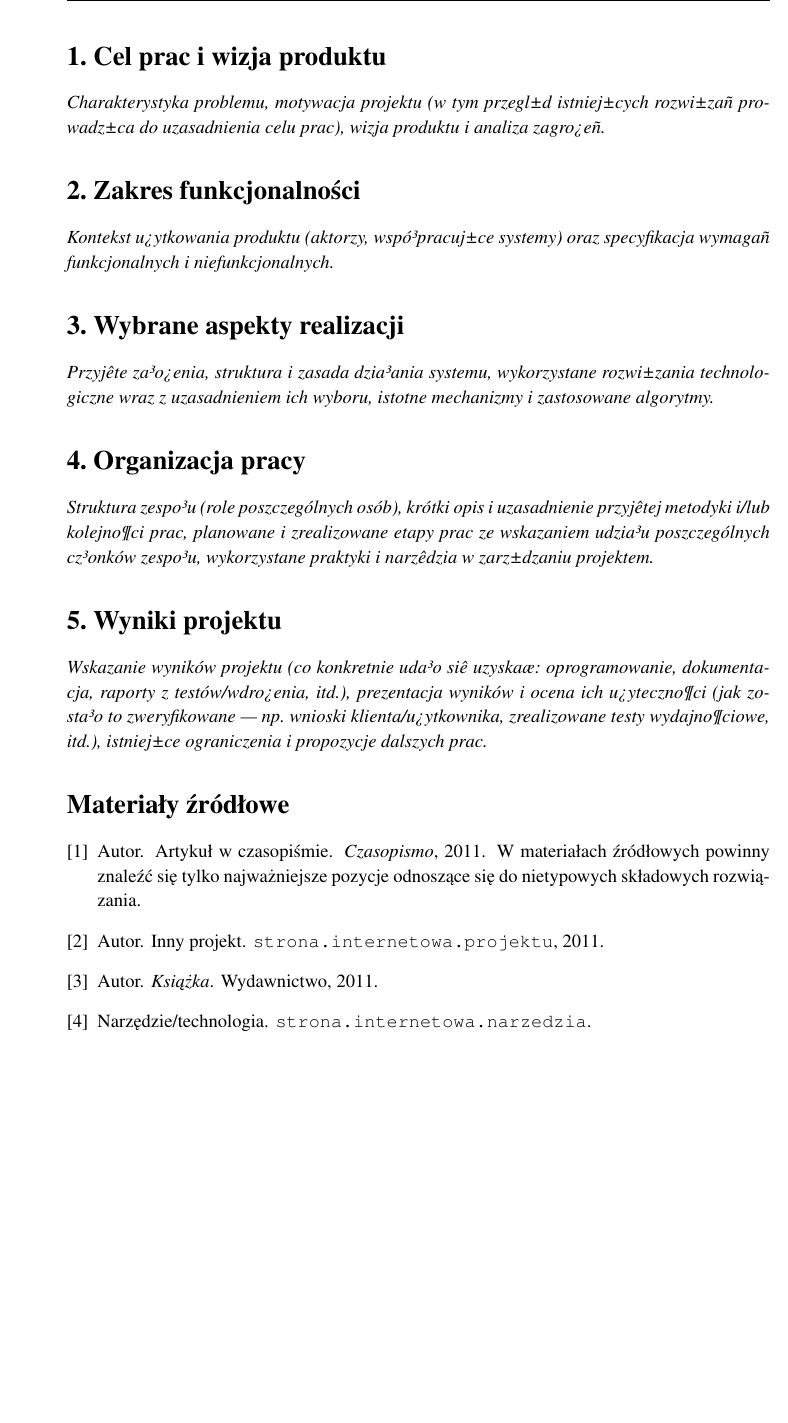
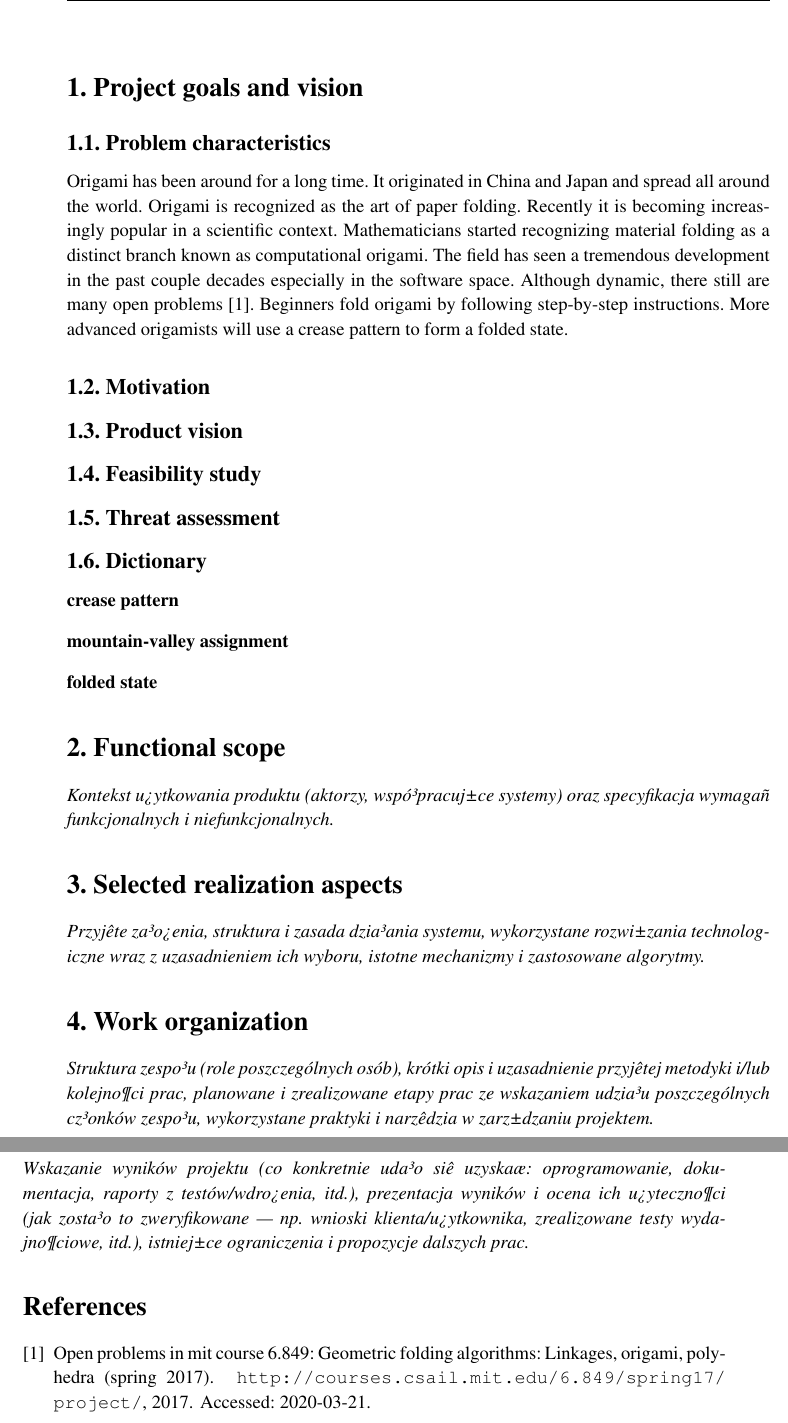
Before and after one commit to maciekmm/origami, a LaTeX thesis (thesis/thesis.tex): part of page 3 of 3 before the commit and two parts of pages 3 and 4 of 4 after it, the two joined at a grey line, cut at the place of the change, the shorter picture padded with empty space. Compiled offline with pdfLaTeX.

Commit message:
[Thesis] add problem characteristics

```diff
--- a/thesis/thesis.tex
+++ b/thesis/thesis.tex
@@ -1,4 +1,4 @@
-\documentclass[polish,12pt]{aghthesis}
+\documentclass[english,12pt]{aghthesis}
 
 \usepackage[T1]{fontenc}
 \usepackage[utf8]{inputenc}
@@ -24,9 +24,21 @@
 
 \section{\SectionTitleProjectVision}
 \label{sec:cel-wizja}
-\emph{Charakterystyka problemu, motywacja projektu (w tym przegl±d
-  istniej±cych rozwi±zañ prowadz±ca do uzasadnienia celu prac),
-  wizja produktu i analiza zagro¿eñ.}
+\subsection{Problem characteristics}
+Origami has been around for a long time. It originated in China and Japan and spread all around the world. Origami is recognized as the art of paper folding. Recently it is becoming increasingly popular in a scientific context. Mathematicians started recognizing material folding as a distinct branch known as computational origami. The field has seen a tremendous development in the past couple decades especially in the software space. Although dynamic, there still are many open problems \cite{mit-open-problems}. Beginners fold origami by following step-by-step instructions. More advanced origamists will use a crease pattern to form a folded state.
+\begin{figure}
+\end{figure}
+
+\subsection{Motivation}
+\subsection{Product vision}
+\subsection{Feasibility study}
+\subsection{Threat assessment}
+\subsection{Dictionary}
+\begin{description}
+	\item[crease pattern]
+	\item[mountain-valley assignment]
+	\item[folded state]
+\end{description}
 
 \section{\SectionTitleScope}
 \label{sec:zakres-funkcjonalnosci}
```
Also changed, not shown: thesis/bibliography.bib (+5 -29 lines), thesis/thesis.tex (5 more changed lines), 1 other file.
